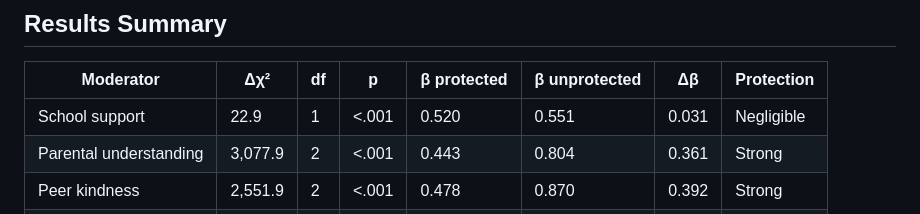
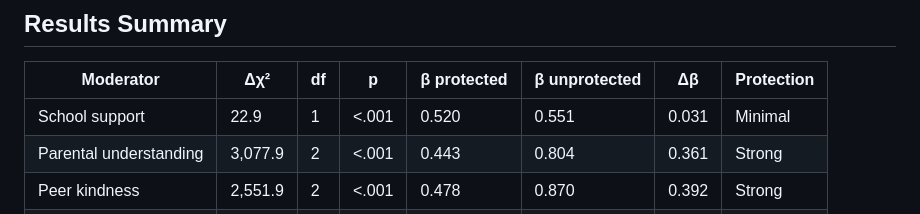
Before and after one commit to pauloyoochoi/PeNSE2024_bullying_psychological_distress, a Markdown page: README.md, the part around the change. GitHub-like rendering.

Commit message:
Change protection level from 'Negligible' to 'Minimal'

```diff
--- a/README.md
+++ b/README.md
@@ -73,7 +73,7 @@ The base model confirmed a significant positive relationship between bullying an
 ## Results Summary
 | Moderator | Δχ² | df | p | β protected | β unprotected | Δβ | Protection |
 |-----------|-----|----|----|------------|---------------|-----|------------|
-| School support | 22.9 | 1 | <.001 | 0.520 | 0.551 | 0.031 | Negligible |
+| School support | 22.9 | 1 | <.001 | 0.520 | 0.551 | 0.031 | Minimal |
 | Parental understanding | 3,077.9 | 2 | <.001 | 0.443 | 0.804 | 0.361 | Strong |
 | Peer kindness | 2,551.9 | 2 | <.001 | 0.478 | 0.870 | 0.392 | Strong |
 | N close friends | 689.5 | 1 | <.001 | 0.520 | 0.822 | 0.302 | Strong |
```
